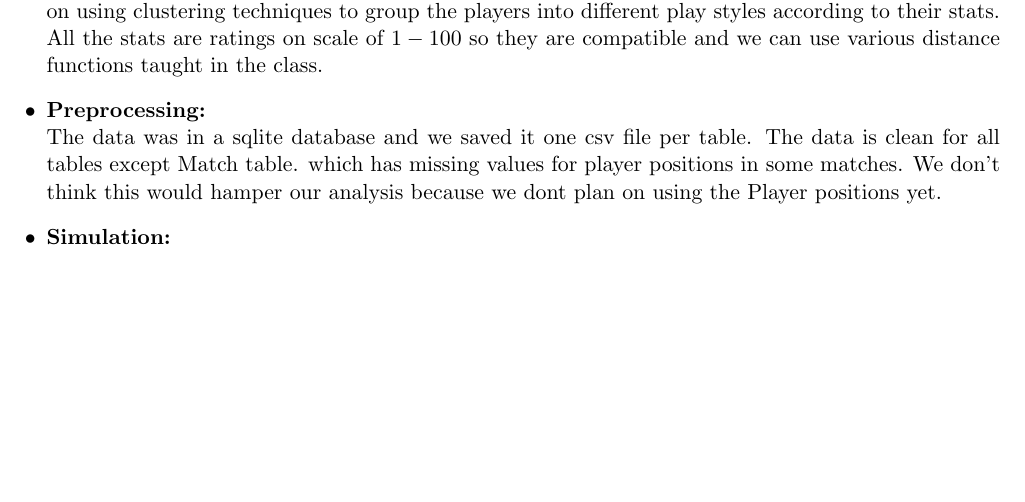
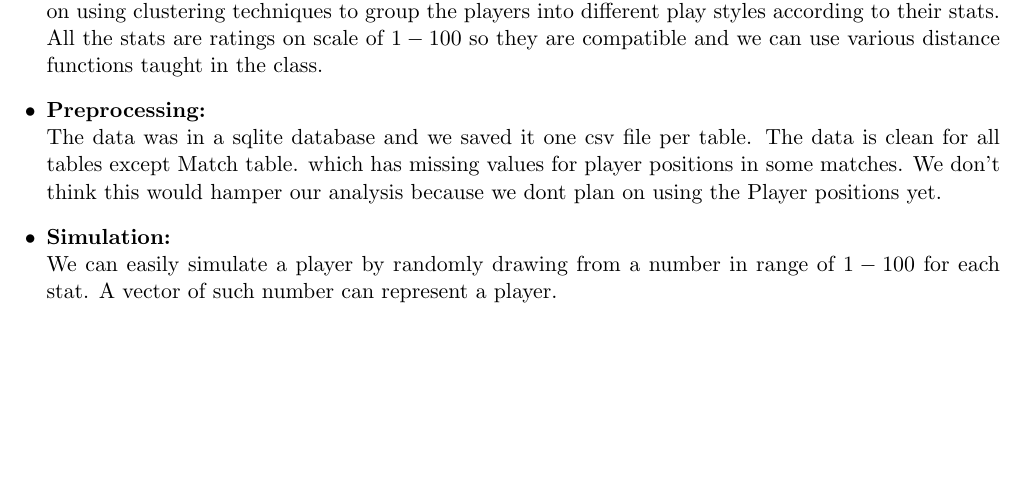
Before and after one commit to kirangadhave/datamining-class-project, a LaTeX document (datacollectionreport/dcreport.tex): part of the page, cut so that both start at the same text. Compiled offline with pdfLaTeX.

Commit message:
Answered all questions briefly

```diff
--- a/datacollectionreport/dcreport.tex
+++ b/datacollectionreport/dcreport.tex
@@ -85,6 +85,6 @@
 	\item \textbf{Preprocessing:}\\
 	The data was in a sqlite database and we saved it one csv file per table. The data is clean for all tables except Match table. which has missing values for player positions in some matches. We don't think this would hamper our analysis because we dont plan on using the Player positions yet.
 	\item \textbf{Simulation:}\\
-
+	We can easily simulate a player by randomly drawing from a number in range of $1-100$ for each stat. A vector of such number can represent a player.
 \end{itemize}
 \end{document}
```
Also changed, not shown: datacollectionreport/dcreport.pdf, 2 other files.
